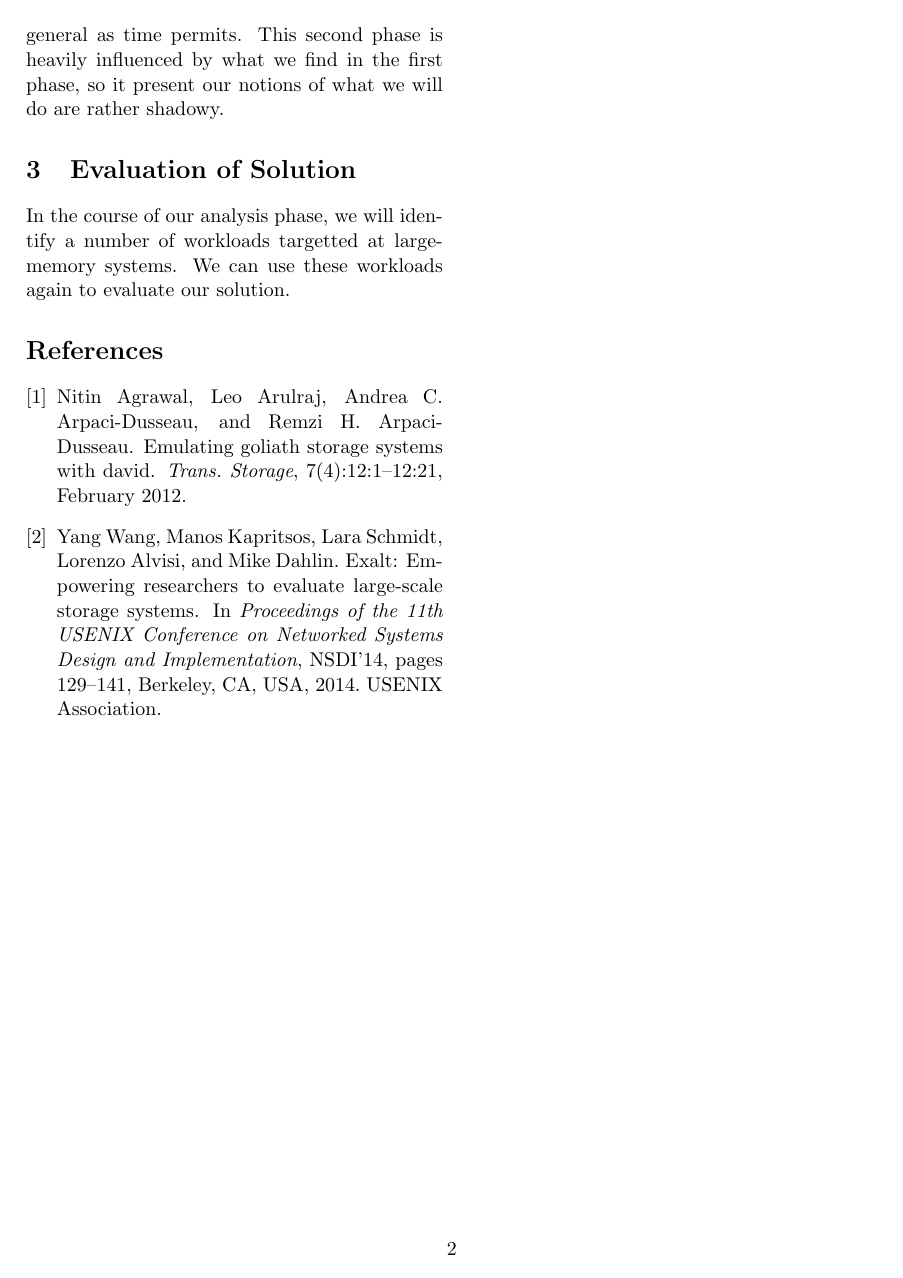
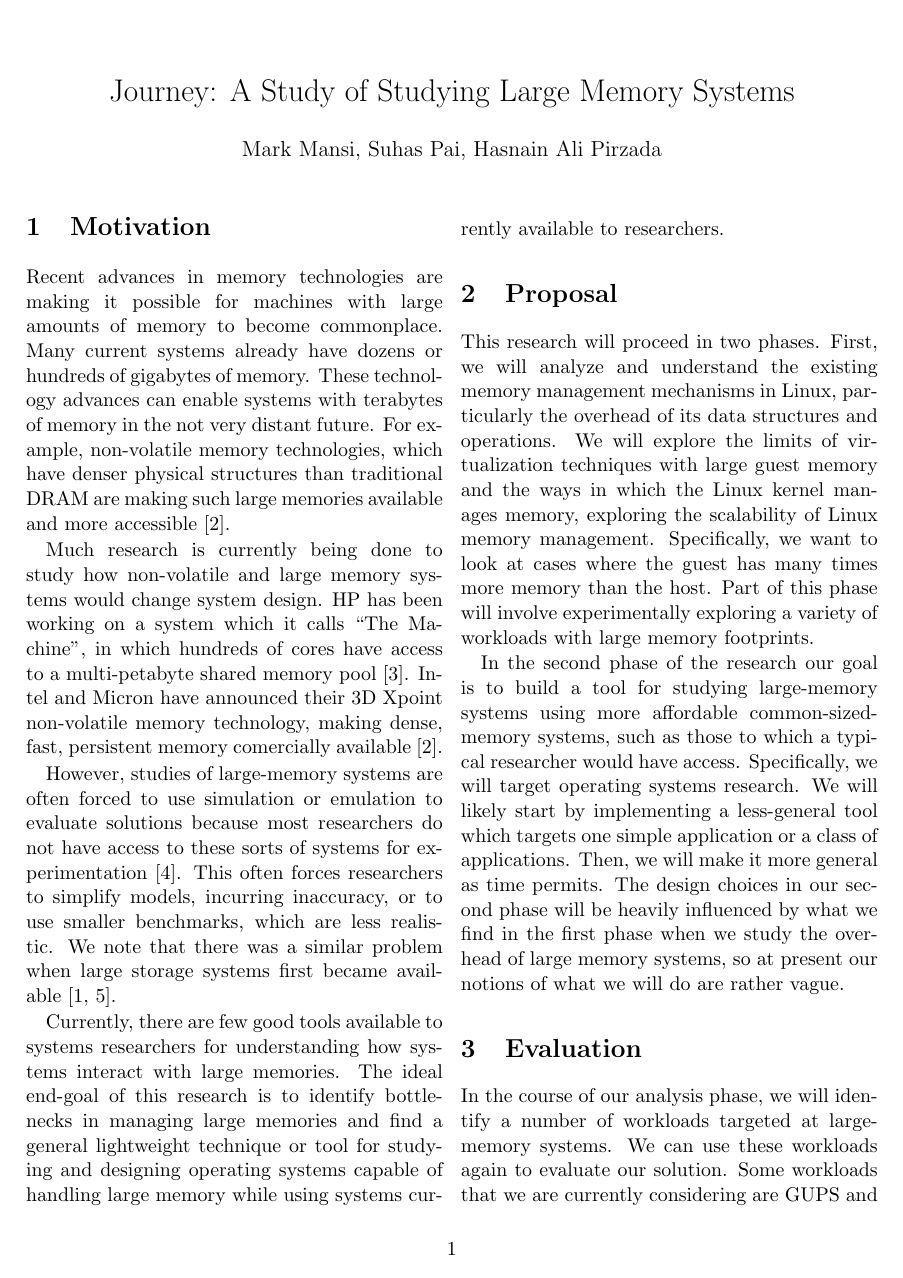
Before and after one commit to mark-i-m/journey, a LaTeX document (proposal.tex): page 2 of 2 before the commit and page 1 of 2 after it. Compiled offline with pdfLaTeX.

Commit message:
Pushed final proposal

```diff
--- a/proposal.tex
+++ b/proposal.tex
@@ -13,3 +13,10 @@
 
 \section{Motivation}
 
+Recent advances in memory technologies are making it possible for machines with
+large amounts of memory to become commonplace. Many current systems already
+have dozens or hundreds of gigabytes of memory. These technology advances can
+enable systems with terabytes of memory in the not very distant future. For
+example, non-volatile memory technologies, which have denser physical
+structures than traditional DRAM are making such large memories available and
+more accessible \cite{xpoint}.
@@ -28,2 +23,7 @@ the consumer and industrial realms (http://www.intel.com/content/www/us/en/archi
 
 Much research is currently being done to study how non-volatile and large
+memory systems would change system design. HP has been working on a system
+which it calls ``The Machine'', in which hundreds of cores have access to a
+multi-petabyte shared memory pool \cite{hp_machine}. Intel and
+Micron have announced their 3D Xpoint non-volatile memory technology, making
+dense, fast, persistent memory comercially available \cite{xpoint}.
@@ -33 +30,7 @@ sorts of systems for experimentation.
 
+However, studies of large-memory systems are often forced to use simulation or
+emulation to evaluate solutions because most researchers do not have access to
+these sorts of systems for experimentation \cite{quartz}. This often
+forces researchers to simplify models, incurring inaccuracy, or to use smaller
+benchmarks, which are less realistic. We note that there was a similar problem
+when large storage systems first became available \cite{david, exalt}.
@@ -38 +37,7 @@ use a simulation (e.g. via a virtual machine or specialized tool).
 
+Currently, there are few good tools available to systems researchers for
+understanding how systems interact with large memories. The ideal end-goal of
+this research is to identify bottlenecks in managing large memories and find a
+general lightweight technique or tool for studying and designing operating
+systems capable of handling large memory while using systems currently
+available to researchers.
@@ -50,3 +45,10 @@ or tool for studying and designing large-memory systems.
 \section{Proposal}
 
 This research will proceed in two phases. First, we will analyze and understand
+the existing memory management mechanisms in Linux, particularly the overhead
+of its data structures and operations. We will explore the limits of
+virtualization techniques with large guest memory and the ways in which the
+Linux kernel manages memory, exploring the scalability of Linux memory
+management. Specifically, we want to look at cases where the guest has many
+times more memory than the host. Part of this phase will involve experimentally
+exploring a variety of workloads with large memory footprints.
@@ -60 +55,10 @@ research would have access to.
 
+In the second phase of the research our goal is to build a tool for studying
+large-memory systems using more affordable common-sized-memory systems, such as
+those to which a typical researcher would have access. Specifically, we will
+target operating systems research. We will likely start by implementing a
+less-general tool which targets one simple application or a class of
+applications. Then, we will make it more general as time permits. The design
+choices in our second phase will be heavily influenced by what we find in the
+first phase when we study the overhead of large memory systems, so at present
+our notions of what we will do are rather vague.
@@ -67,12 +65,8 @@ because we may find that this is possible but not efficient.
 
-The second phase of the research will be to develop this general tool. We will
-likely start by implementing a less-general tool which targets low-hanging
-fruit. Then, we will make it more general as time permits. This second phase is
-heavily influenced by what we find in the first phase, so it present our notions
-of what we will do are rather shadowy.
 
-\section{Evaluation of Solution}
+\section{Evaluation}
 
-In the course of our analysis phase, we will identify a number of workloads
-targetted at large-memory systems. We can use these workloads again to evaluate
-our solution.
+In the course of our analysis phase, we will identify a number of workloads targeted at large-memory systems. We can use these workloads again to evaluate our solution. Some workloads that we are currently considering are GUPS and memcached.
+
+
+\section{Required Resources}
```
Also changed, not shown: references.bib (+30 -0 lines), related_work.tex (added, +17 -0 lines), proposal.tex (48 more changed lines).
